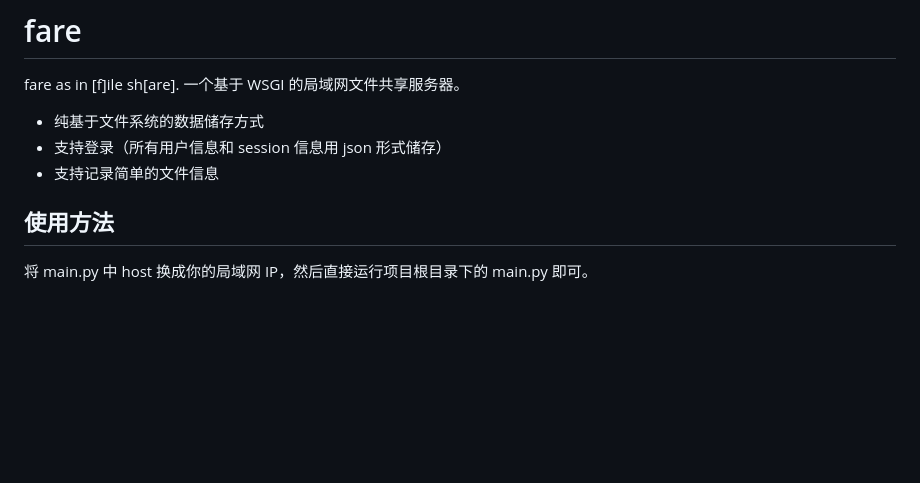
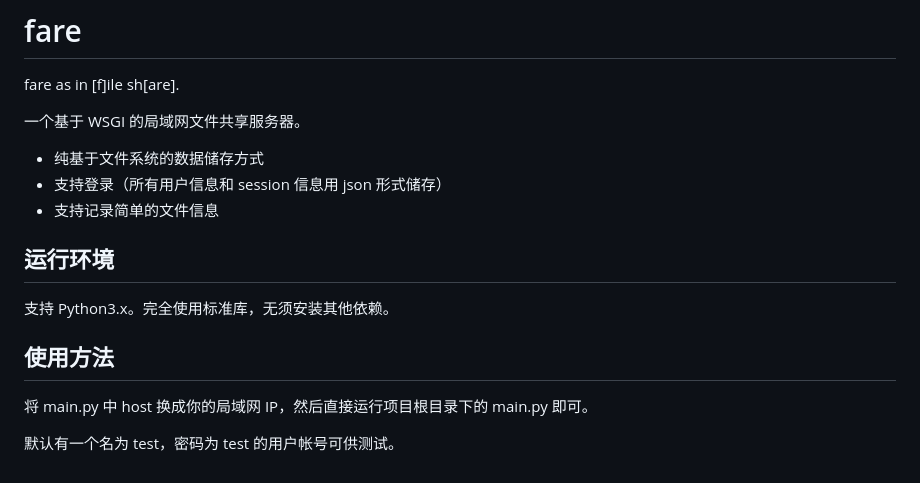
Before and after one commit to ruxtain/fare, a Markdown page: README.md, the part around the change. Rendered like a GitHub page; blank space fills up the shorter version.

```diff
--- a/README.md
+++ b/README.md
@@ -1,12 +1,19 @@
 
 # fare
 fare as in [f]ile sh[are].
+
 一个基于 WSGI 的局域网文件共享服务器。
 
 + 纯基于文件系统的数据储存方式
 + 支持登录（所有用户信息和 session 信息用 json 形式储存）
 + 支持记录简单的文件信息
 
+## 运行环境
+
+支持 Python3.x。完全使用标准库，无须安装其他依赖。
+
 ## 使用方法
 
 将 main.py 中 host 换成你的局域网 IP，然后直接运行项目根目录下的 main.py 即可。
+
+默认有一个名为 test，密码为 test 的用户帐号可供测试。
```
Also changed, not shown: preview.png (added), 7 other files.
